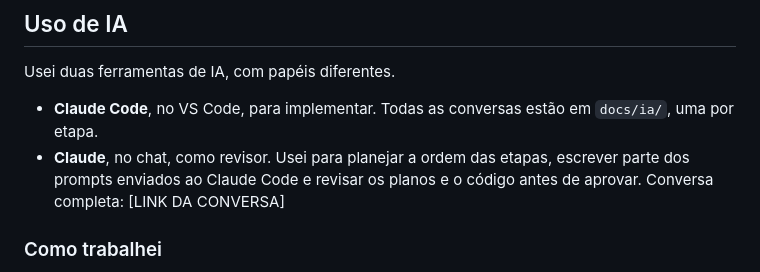
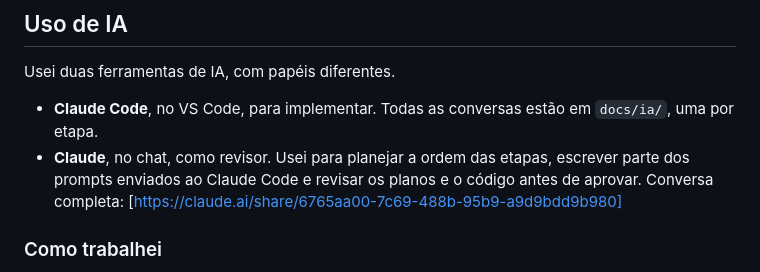
Before and after one commit to GabrielLengertGuedes/TAS-HSP-Software, a Markdown page: README.md, the part around the change. Drawn GitHub-style.

Commit message:
docs: link da conversa de revisão no README

```diff
--- a/README.md
+++ b/README.md
@@ -312,7 +312,7 @@ Durante o desenvolvimento, cada etapa foi verificada com um script em Node escri
 Usei duas ferramentas de IA, com papéis diferentes.
 
 - **Claude Code**, no VS Code, para implementar. Todas as conversas estão em `docs/ia/`, uma por etapa.
-- **Claude**, no chat, como revisor. Usei para planejar a ordem das etapas, escrever parte dos prompts enviados ao Claude Code e revisar os planos e o código antes de aprovar. Conversa completa: [LINK DA CONVERSA]
+- **Claude**, no chat, como revisor. Usei para planejar a ordem das etapas, escrever parte dos prompts enviados ao Claude Code e revisar os planos e o código antes de aprovar. Conversa completa: [https://claude.ai/share/6765aa00-7c69-488b-95b9-a9d9bdd9b980]
 
 ### Como trabalhei
 
```
